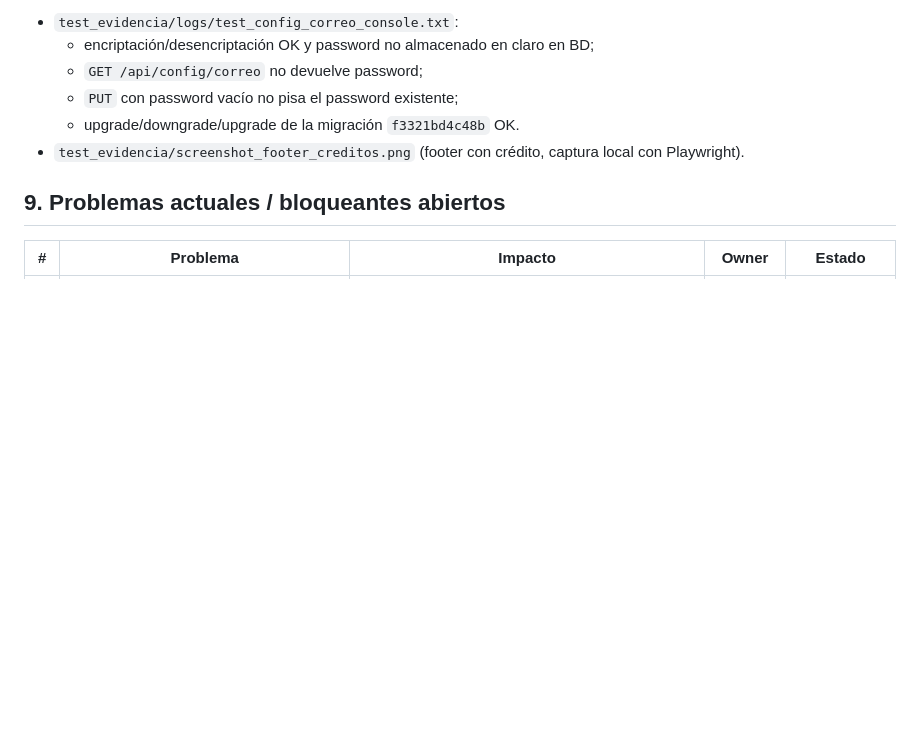
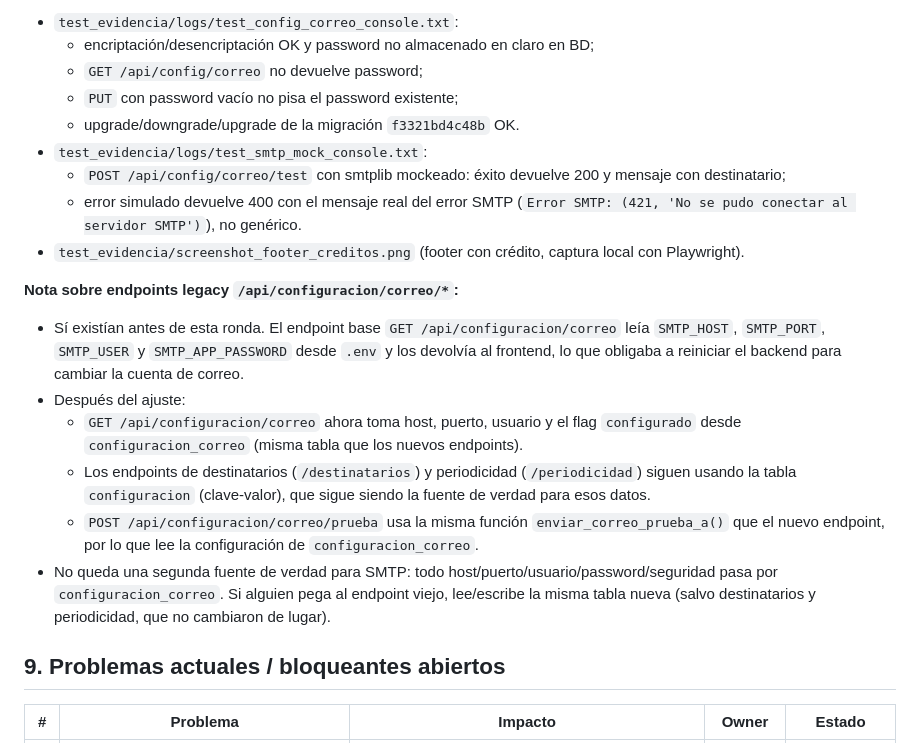
Before and after one commit to b41r0nn/hikvision_extractor, a Markdown page: handoff_hikvision_asistencia.md, the part around the change. GitHub-like rendering; blank space fills up the shorter version.

Commit message:
docs: handoff con verificacion SMTP mock y notas sobre endpoints legacy

```diff
--- a/handoff_hikvision_asistencia.md
+++ b/handoff_hikvision_asistencia.md
@@ -478,7 +478,18 @@ El batch de cambios queda **cerrado**. Se validaron los 7 bloques propuestos y l
   - `GET /api/config/correo` no devuelve password;
   - `PUT` con password vacío no pisa el password existente;
   - upgrade/downgrade/upgrade de la migración `f3321bd4c48b` OK.
+- `test_evidencia/logs/test_smtp_mock_console.txt`:
+  - `POST /api/config/correo/test` con smtplib mockeado: éxito devuelve 200 y mensaje con destinatario;
+  - error simulado devuelve 400 con el mensaje real del error SMTP (`Error SMTP: (421, 'No se pudo conectar al servidor SMTP')`), no genérico.
 - `test_evidencia/screenshot_footer_creditos.png` (footer con crédito, captura local con Playwright).
+
+**Nota sobre endpoints legacy `/api/configuracion/correo/*`:**
+- Sí existían antes de esta ronda. El endpoint base `GET /api/configuracion/correo` leía `SMTP_HOST`, `SMTP_PORT`, `SMTP_USER` y `SMTP_APP_PASSWORD` desde `.env` y los devolvía al frontend, lo que obligaba a reiniciar el backend para cambiar la cuenta de correo.
+- Después del ajuste:
+  - `GET /api/configuracion/correo` ahora toma host, puerto, usuario y el flag `configurado` desde `configuracion_correo` (misma tabla que los nuevos endpoints).
+  - Los endpoints de destinatarios (`/destinatarios`) y periodicidad (`/periodicidad`) siguen usando la tabla `configuracion` (clave-valor), que sigue siendo la fuente de verdad para esos datos.
+  - `POST /api/configuracion/correo/prueba` usa la misma función `enviar_correo_prueba_a()` que el nuevo endpoint, por lo que lee la configuración de `configuracion_correo`.
+- No queda una segunda fuente de verdad para SMTP: todo host/puerto/usuario/password/seguridad pasa por `configuracion_correo`. Si alguien pega al endpoint viejo, lee/escribe la misma tabla nueva (salvo destinatarios y periodicidad, que no cambiaron de lugar).
 
 ## 9. Problemas actuales / bloqueantes abiertos
 
```
